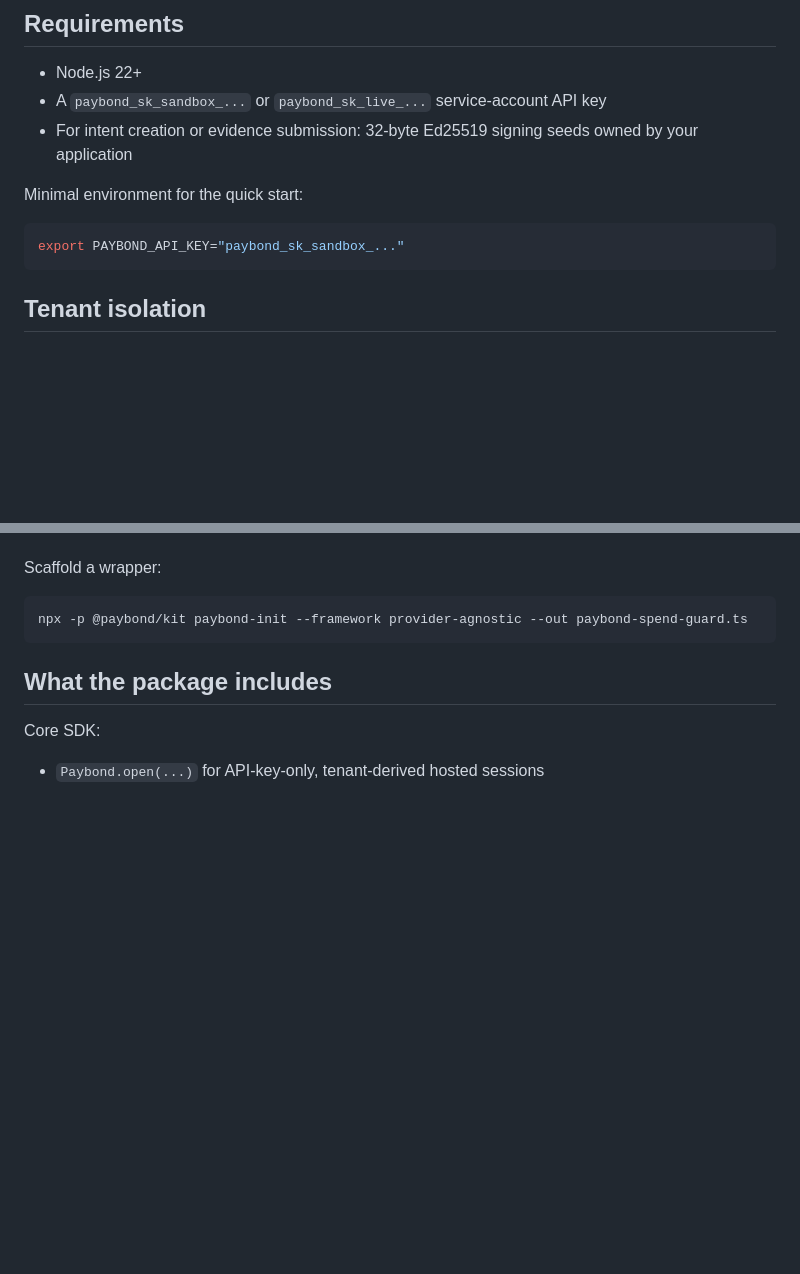
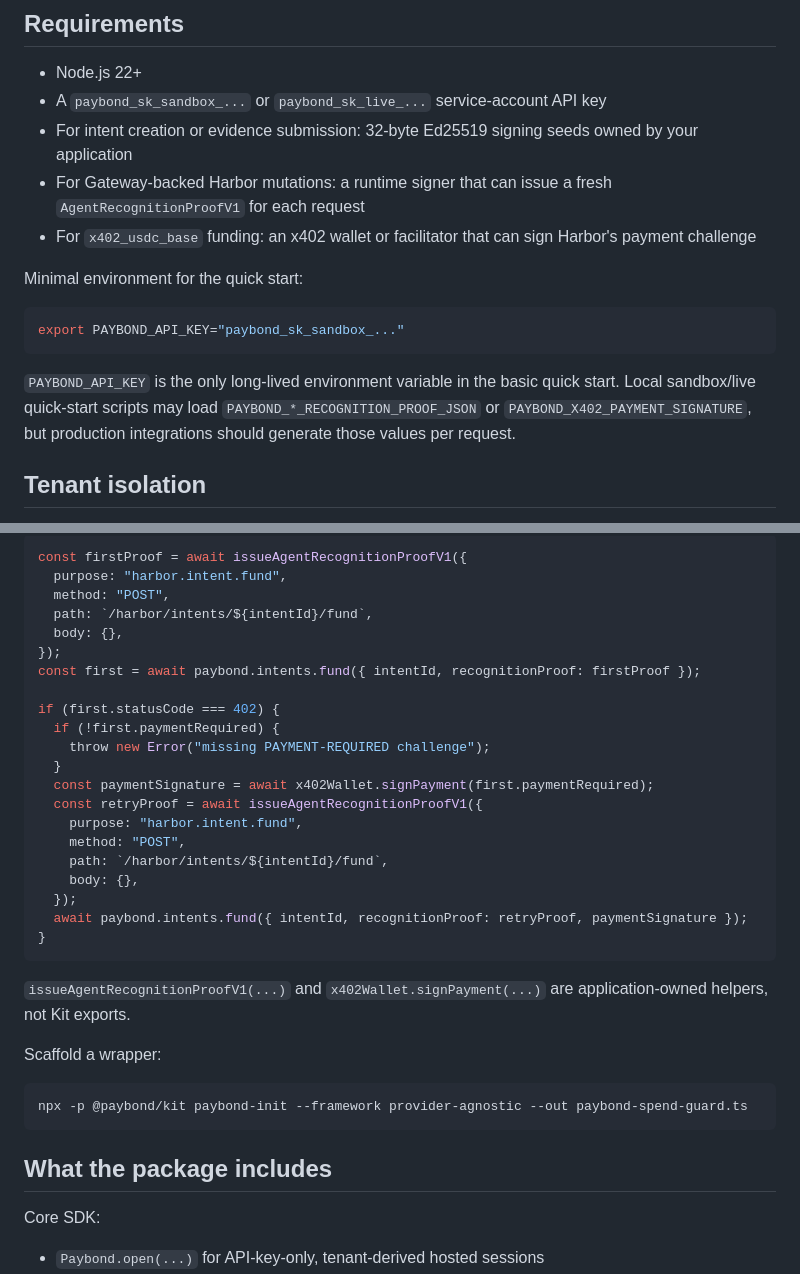
Before and after one commit to nonameuserd/paybond-kit, a Markdown page: README.md, 2 parts joined by grey strips. GitHub-like rendering; blank space fills up the shorter version.

````diff
--- a/README.md
+++ b/README.md
@@ -19,12 +19,16 @@ npm install @paybond/kit
 - Node.js 22+
 - A `paybond_sk_sandbox_...` or `paybond_sk_live_...` service-account API key
 - For intent creation or evidence submission: 32-byte Ed25519 signing seeds owned by your application
+- For Gateway-backed Harbor mutations: a runtime signer that can issue a fresh `AgentRecognitionProofV1` for each request
+- For `x402_usdc_base` funding: an x402 wallet or facilitator that can sign Harbor's payment challenge
 
 Minimal environment for the quick start:
 
 ```bash
 export PAYBOND_API_KEY="paybond_sk_sandbox_..."
 ```
+
+`PAYBOND_API_KEY` is the only long-lived environment variable in the basic quick start. Local sandbox/live quick-start scripts may load `PAYBOND_*_RECOGNITION_PROOF_JSON` or `PAYBOND_X402_PAYMENT_SIGNATURE`, but production integrations should generate those values per request.
 
 ## Tenant isolation
 
@@ -94,3 +124,28 @@ The `paybond.harbor` client is created by `Paybond.open(...)` and bound to the t
+```ts
+const firstProof = await issueAgentRecognitionProofV1({
+  purpose: "harbor.intent.fund",
+  method: "POST",
+  path: `/harbor/intents/${intentId}/fund`,
+  body: {},
+});
+const first = await paybond.intents.fund({ intentId, recognitionProof: firstProof });
+
+if (first.statusCode === 402) {
+  if (!first.paymentRequired) {
+    throw new Error("missing PAYMENT-REQUIRED challenge");
+  }
+  const paymentSignature = await x402Wallet.signPayment(first.paymentRequired);
+  const retryProof = await issueAgentRecognitionProofV1({
+    purpose: "harbor.intent.fund",
+    method: "POST",
+    path: `/harbor/intents/${intentId}/fund`,
+    body: {},
+  });
+  await paybond.intents.fund({ intentId, recognitionProof: retryProof, paymentSignature });
+}
+```
+
+`issueAgentRecognitionProofV1(...)` and `x402Wallet.signPayment(...)` are application-owned helpers, not Kit exports.
 
 Scaffold a wrapper:
 
````
Also changed, not shown: other parts of README.md (+28 -2 lines).
